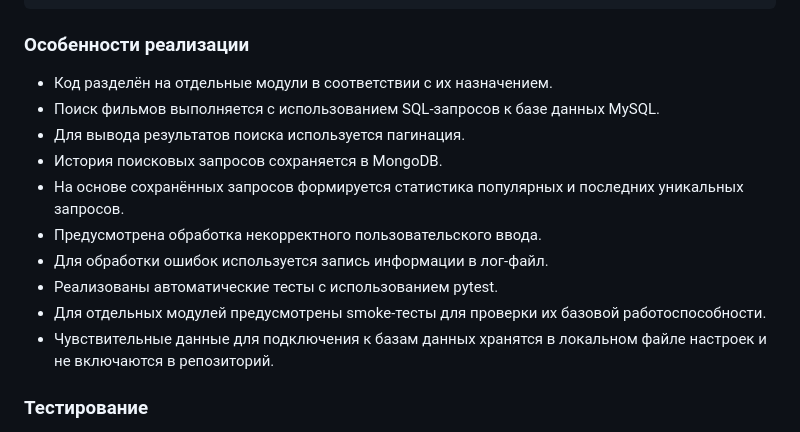
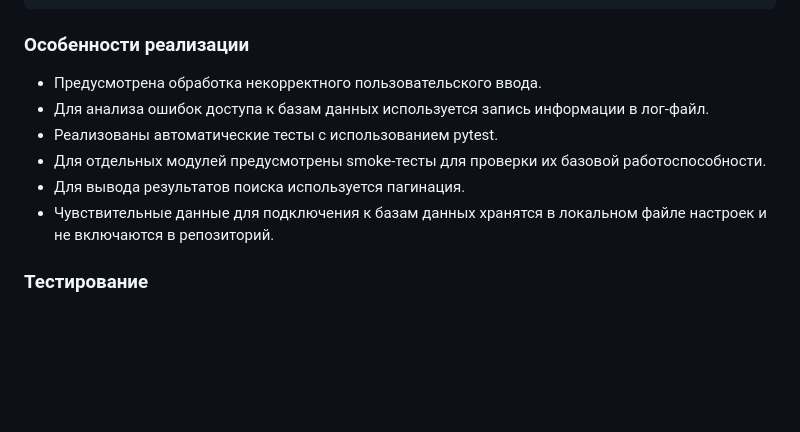
Before and after one commit to khizha/movie_search_project_web, a Markdown page: Readme.md, the part around the change. Rendered like a GitHub page; blank space fills up the shorter version.

````diff
--- a/Readme.md
+++ b/Readme.md
@@ -118,15 +118,11 @@ movie_search_project_web/
 }
 ```
 ### Особенности реализации
-- Код разделён на отдельные модули в соответствии с их назначением.
-- Поиск фильмов выполняется с использованием SQL-запросов к базе данных MySQL.
-- Для вывода результатов поиска используется пагинация.
-- История поисковых запросов сохраняется в MongoDB.
-- На основе сохранённых запросов формируется статистика популярных и последних уникальных запросов.
 - Предусмотрена обработка некорректного пользовательского ввода.
-- Для обработки ошибок используется запись информации в лог-файл.
+- Для анализа ошибок доступа к базам данных используется запись информации в лог-файл.
 - Реализованы автоматические тесты с использованием pytest.
 - Для отдельных модулей предусмотрены smoke-тесты для проверки их базовой работоспособности.
+- Для вывода результатов поиска используется пагинация.
 - Чувствительные данные для подключения к базам данных хранятся в локальном файле настроек и не включаются в репозиторий.
 
 ### Тестирование
````
